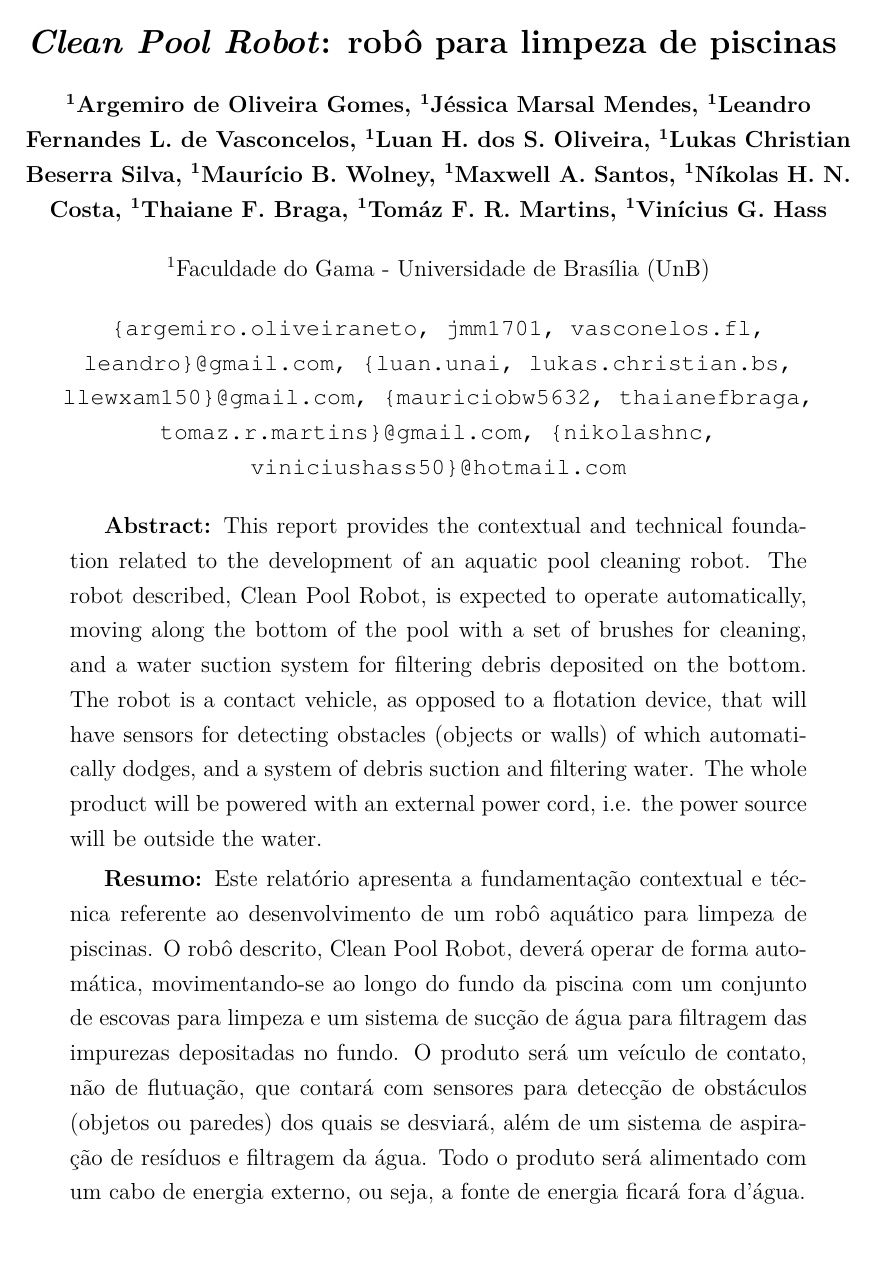
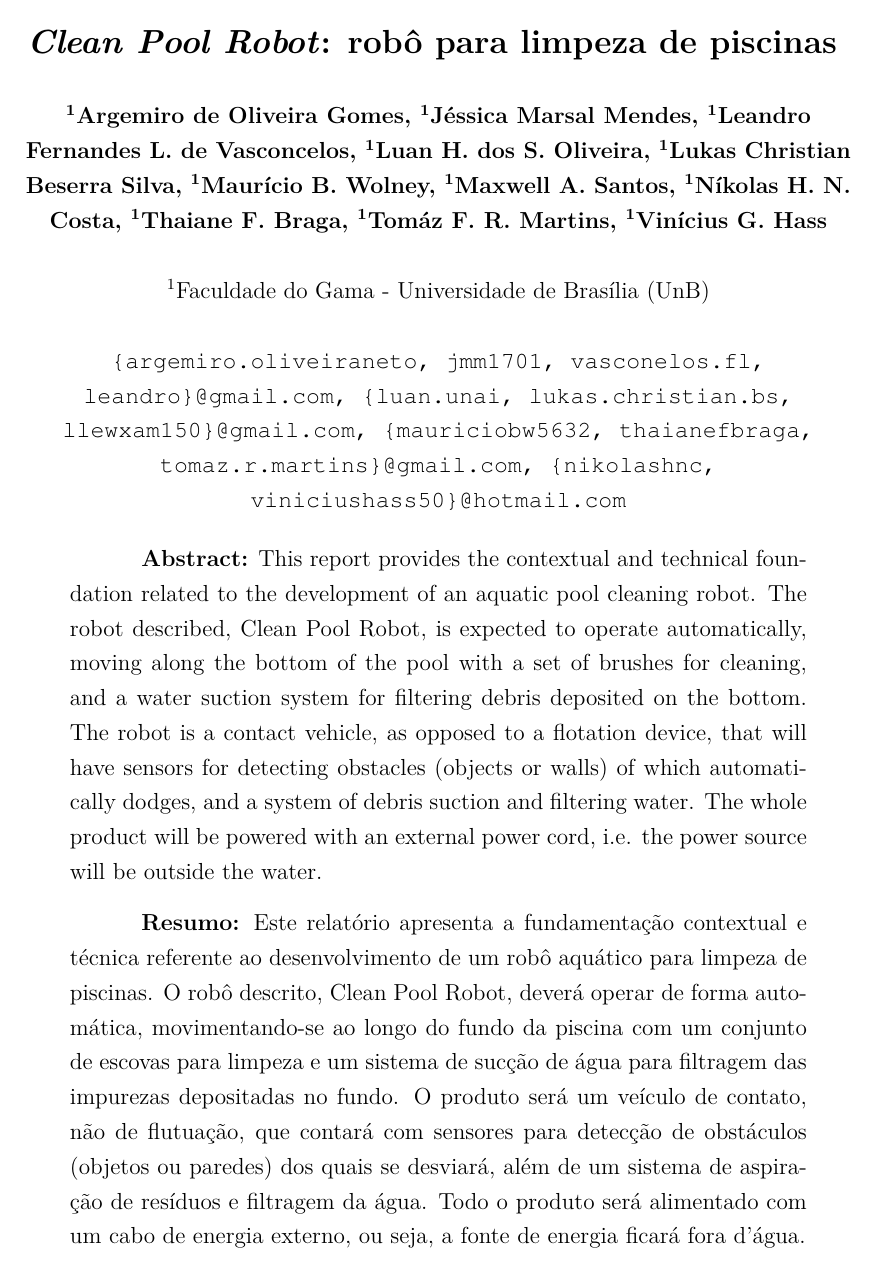
Before and after one commit to CleanPoolRobot/first-report, a LaTeX thesis (first-report.tex, which reads attached/setup.tex): page 1 of 31. Compiled offline with pdfLaTeX.

Commit message:
Configurations
Signed-off-by: TomazMartins <tomaz.r.martins@gmail.com>

```diff
--- a/attached/setup.tex
+++ b/attached/setup.tex
@@ -10,6 +10,9 @@
 \makeatletter
 \hypersetup{
      	%pagebackref=true,
+		pdftitle={\@title},
+		pdfauthor={\@author},
+    	pdfsubject={\imprimirpreambulo},
 	    pdfcreator={LaTeX with abnTeX2},
 		pdfkeywords={abnt}{latex}{abntex}{abntex2}{trabalho acadêmico},
 		colorlinks=true,       		% false: boxed links; true: colored links
--- a/first-report.tex
+++ b/first-report.tex
@@ -1,5 +1,6 @@
 \input{attached/packages}
 \input{attached/environments}
+\input{attached/setup}
 
 \begin{document}
 \input{attached/title}
```
Also changed, not shown: attached/setup.tex (1 more changed lines).
